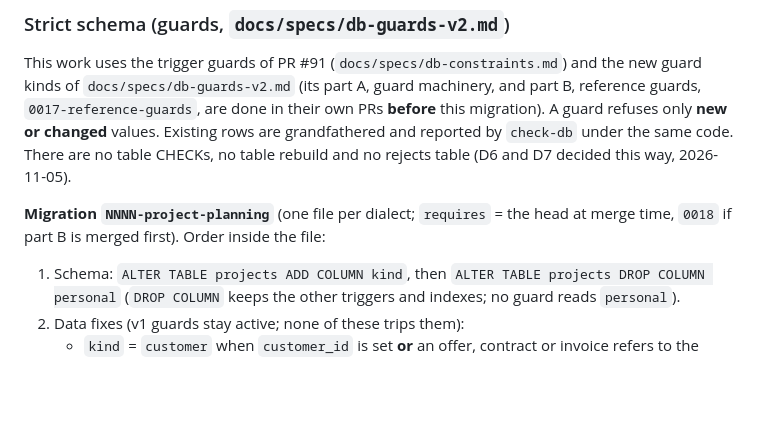
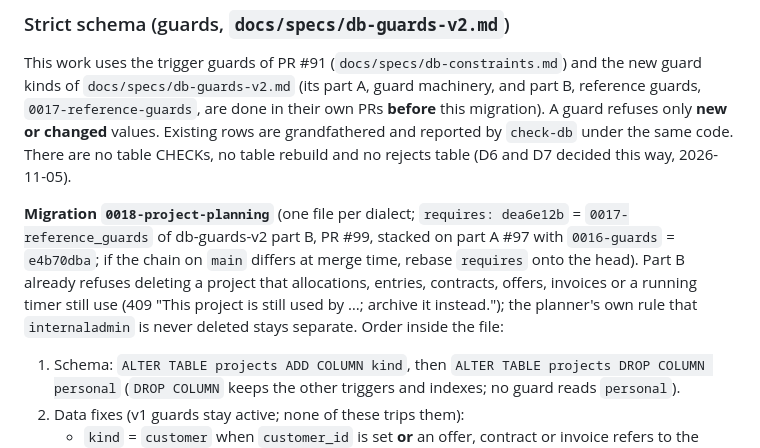
Before and after one commit to roggenbrot42/permitA38, a Markdown page: docs/specs/project-centric-planning.md, the part around the change. Drawn GitHub-style; blank space fills up the shorter version.

Commit message:
docs: planner migration is 0018, requires 0017-reference_guards (dea6e12b)

```diff
--- a/docs/specs/project-centric-planning.md
+++ b/docs/specs/project-centric-planning.md
@@ -201,8 +201,11 @@ done in their own PRs **before** this migration). A guard refuses only **new or
 grandfathered and reported by `check-db` under the same code. There are no table CHECKs, no table rebuild and no
 rejects table (D6 and D7 decided this way, 2026-11-05).
 
-**Migration `NNNN-project-planning`** (one file per dialect; `requires` = the head at merge time, `0018` if part B
-is merged first). Order inside the file:
+**Migration `0018-project-planning`** (one file per dialect; `requires: dea6e12b` = `0017-reference_guards` of
+db-guards-v2 part B, PR #99, stacked on part A #97 with `0016-guards` = `e4b70dba`; if the chain on `main` differs at
+merge time, rebase `requires` onto the head). Part B already refuses deleting a project that allocations, entries,
+contracts, offers, invoices or a running timer still use (409 "This project is still used by …; archive it
+instead."); the planner's own rule that `internaladmin` is never deleted stays separate. Order inside the file:
 
 1. Schema: `ALTER TABLE projects ADD COLUMN kind`, then `ALTER TABLE projects DROP COLUMN personal` (`DROP COLUMN`
    keeps the other triggers and indexes; no guard reads `personal`).
```
